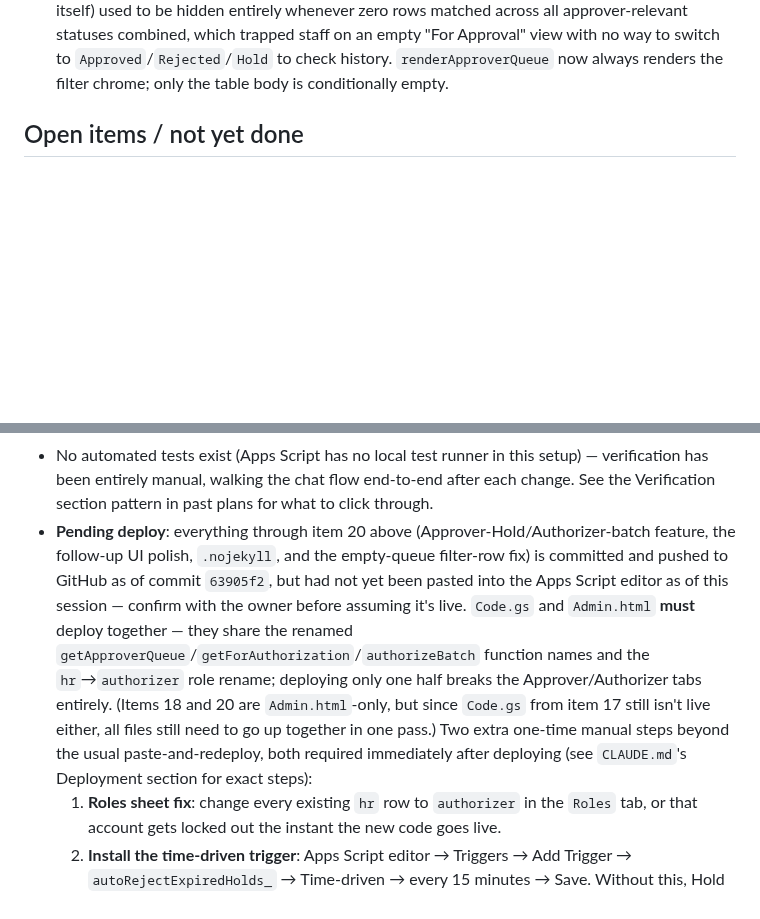
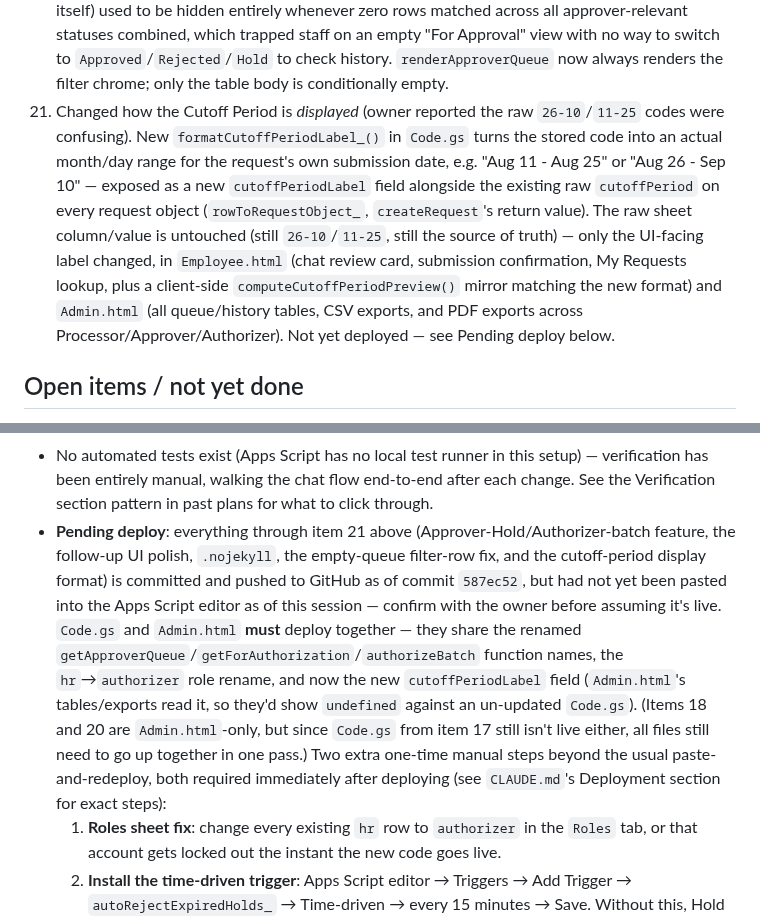
Before and after one commit to photolinepayroll/CAportal, a Markdown page: resume.md, 2 parts joined by grey strips. Drawn GitHub-style; blank space fills up the shorter version.

Commit message:
Document the cutoff-period display format change
Co-Authored-By: Claude Sonnet 5 <noreply@anthropic.com>
Claude-Session: https://claude.ai/code/session_013oZE5XZn5AKiqMvc3Nm8ag

```diff
--- a/resume.md
+++ b/resume.md
@@ -142,6 +142,16 @@ and iterating on real feedback.
     approver-relevant statuses combined, which trapped staff on an empty "For Approval" view with
     no way to switch to `Approved`/`Rejected`/`Hold` to check history. `renderApproverQueue` now
     always renders the filter chrome; only the table body is conditionally empty.
+21. Changed how the Cutoff Period is *displayed* (owner reported the raw `26-10`/`11-25` codes were
+    confusing). New `formatCutoffPeriodLabel_()` in `Code.gs` turns the stored code into an actual
+    month/day range for the request's own submission date, e.g. "Aug 11 - Aug 25" or
+    "Aug 26 - Sep 10" — exposed as a new `cutoffPeriodLabel` field alongside the existing raw
+    `cutoffPeriod` on every request object (`rowToRequestObject_`, `createRequest`'s return value).
+    The raw sheet column/value is untouched (still `26-10`/`11-25`, still the source of truth) —
+    only the UI-facing label changed, in `Employee.html` (chat review card, submission confirmation,
+    My Requests lookup, plus a client-side `computeCutoffPeriodPreview()` mirror matching the new
+    format) and `Admin.html` (all queue/history tables, CSV exports, and PDF exports across
+    Processor/Approver/Authorizer). Not yet deployed — see Pending deploy below.
 
 ## Open items / not yet done
 - **Login brute-force protection**: flagged to the owner, not yet implemented. `findUser_`/`login`
@@ -157,16 +167,17 @@ and iterating on real feedback.
 - No automated tests exist (Apps Script has no local test runner in this setup) — verification has
   been entirely manual, walking the chat flow end-to-end after each change. See the Verification
   section pattern in past plans for what to click through.
-- **Pending deploy**: everything through item 20 above (Approver-Hold/Authorizer-batch feature, the
-  follow-up UI polish, `.nojekyll`, and the empty-queue filter-row fix) is committed and pushed to
-  GitHub as of commit `63905f2`, but had not yet been pasted into the Apps Script editor as of this
-  session — confirm with the owner before assuming it's live. `Code.gs` and `Admin.html` **must**
-  deploy together — they share the renamed `getApproverQueue`/`getForAuthorization`/`authorizeBatch`
-  function names and the `hr`→`authorizer` role rename; deploying only one half breaks the
-  Approver/Authorizer tabs entirely. (Items 18 and 20 are `Admin.html`-only, but since `Code.gs`
-  from item 17 still isn't live either, all files still need to go up together in one pass.) Two
-  extra one-time manual steps beyond the usual paste-and-redeploy, both required immediately after
-  deploying (see `CLAUDE.md`'s Deployment section for exact steps):
+- **Pending deploy**: everything through item 21 above (Approver-Hold/Authorizer-batch feature, the
+  follow-up UI polish, `.nojekyll`, the empty-queue filter-row fix, and the cutoff-period display
+  format) is committed and pushed to GitHub as of commit `587ec52`, but had not yet been pasted into
+  the Apps Script editor as of this session — confirm with the owner before assuming it's live.
+  `Code.gs` and `Admin.html` **must** deploy together — they share the renamed
+  `getApproverQueue`/`getForAuthorization`/`authorizeBatch` function names, the `hr`→`authorizer`
+  role rename, and now the new `cutoffPeriodLabel` field (`Admin.html`'s tables/exports read it, so
+  they'd show `undefined` against an un-updated `Code.gs`). (Items 18 and 20 are `Admin.html`-only,
+  but since `Code.gs` from item 17 still isn't live either, all files still need to go up together
+  in one pass.) Two extra one-time manual steps beyond the usual paste-and-redeploy, both required
+  immediately after deploying (see `CLAUDE.md`'s Deployment section for exact steps):
   1. **Roles sheet fix**: change every existing `hr` row to `authorizer` in the `Roles` tab, or that
      account gets locked out the instant the new code goes live.
   2. **Install the time-driven trigger**: Apps Script editor → Triggers → Add Trigger →
```
Also changed, not shown: CLAUDE.md (+8 -1 lines).
